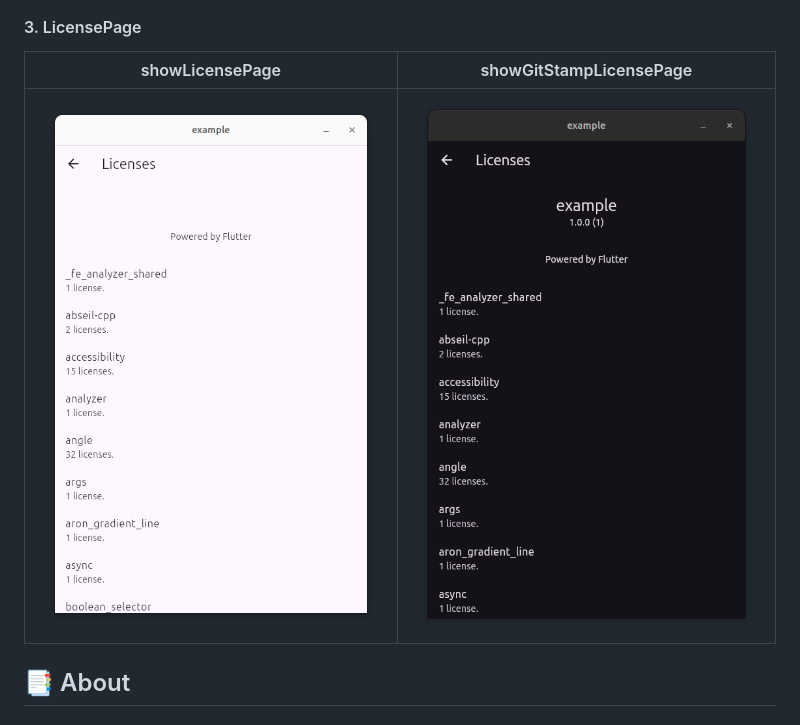
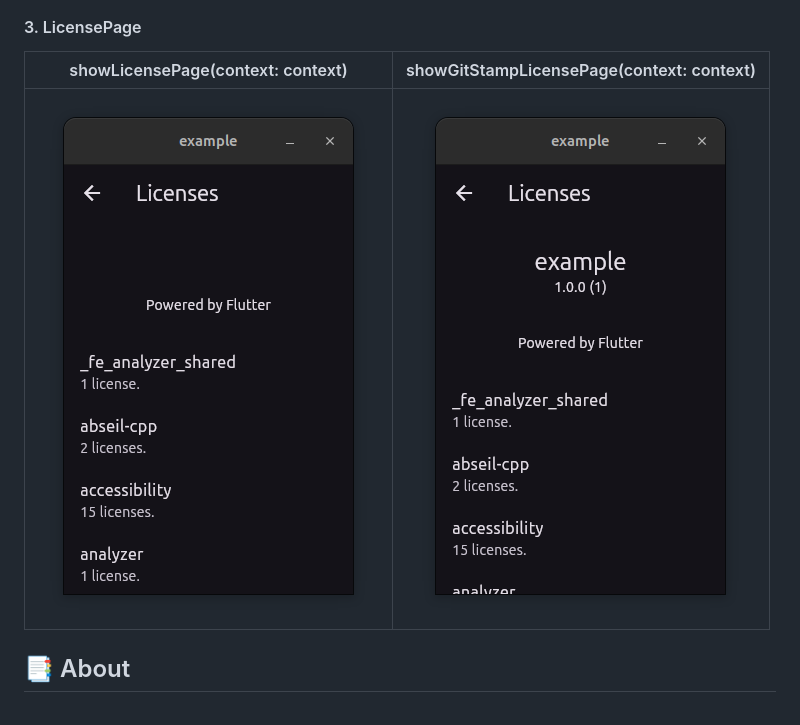
Before and after one commit to arononak/git_stamp, a Markdown page: README.md, the part around the change. Rendered like a GitHub page; pictures changed too: show_git_stamp_license_page.png, show_license_page.png.

Commit message:
Screenshot updates

```diff
--- a/README.md
+++ b/README.md
@@ -56,7 +56,7 @@ Advanced await-less information provider. From simple information such as `build
 
 #### 3. LicensePage
 
-|                                      showLicensePage                                |                                      showGitStampLicensePage                                  |
+|                             showLicensePage(context: context)                       |                      showGitStampLicensePage(context: context)                                |
 | :---------------------------------------------------------------------------------: | :-------------------------------------------------------------------------------------------: |
 | ![](https://github.com/arononak/git_stamp/blob/main/show_license_page.png?raw=true) | ![](https://github.com/arononak/git_stamp/blob/main/show_git_stamp_license_page.png?raw=true) |
 
```
